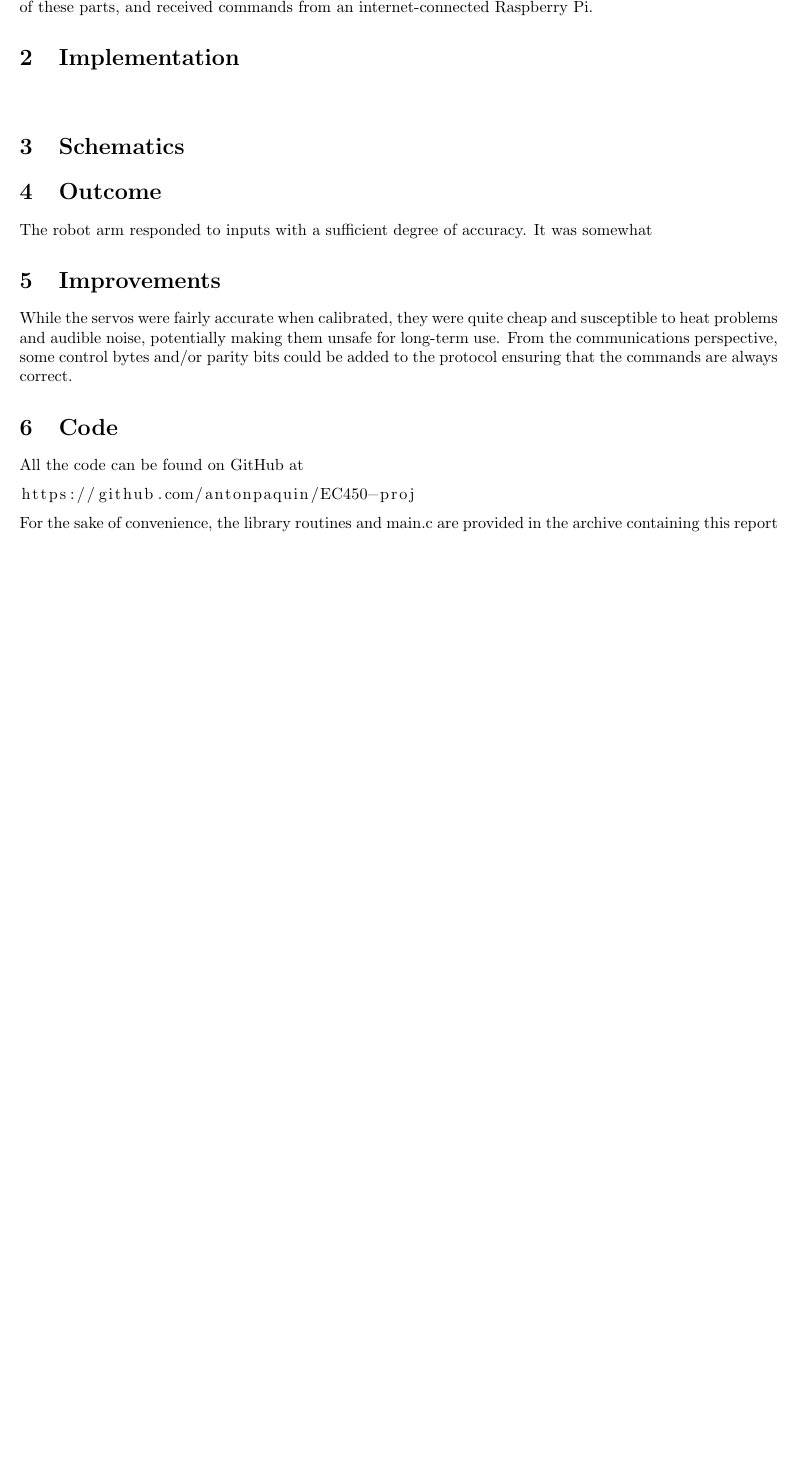
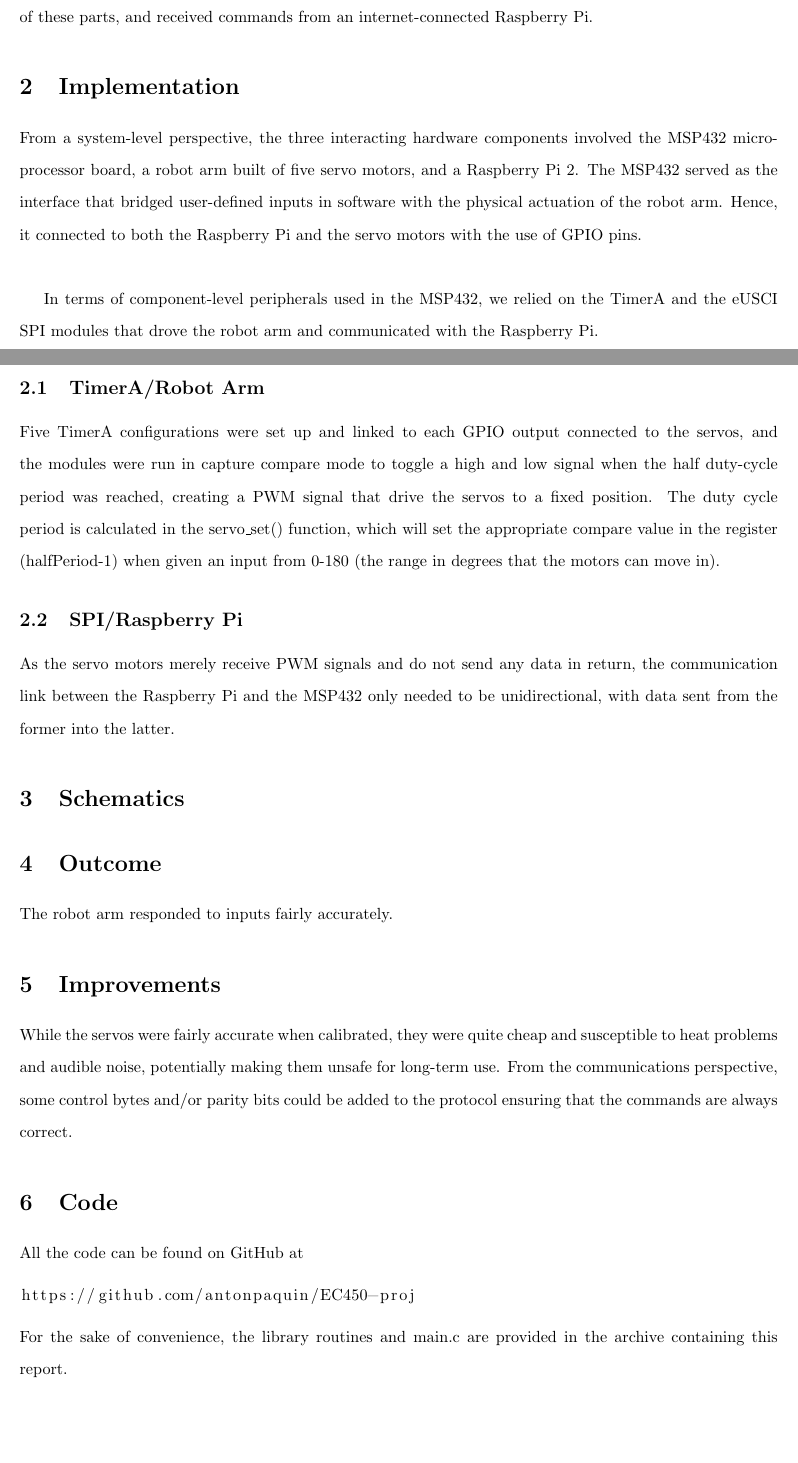
Before and after one commit to antonpaquin/EC450-proj, a LaTeX document (report.tex): part of page 1 of 2 before the commit and two parts of pages 1 and 2 of 3 after it, the two joined at a grey line, cut so that both start at the same text, the shorter picture padded with empty space. Compiled offline with pdfLaTeX.

Commit message:
Almost there

```diff
--- a/report.tex
+++ b/report.tex
@@ -8,6 +8,9 @@
 \date{}
 \usepackage{graphicx}
 \usepackage{amsmath}
+\usepackage{setspace}
+\doublespacing
+
 \begin{document}
 
 \maketitle
@@ -20,22 +23,23 @@ This robot arm was designed using five servo motors and had four joints; two dro
 
 \section{Implementation}
 
+From a system-level perspective, the three interacting hardware components involved the MSP432 microprocessor board, a robot arm built of five servo motors, and a Raspberry Pi 2. The MSP432 served as the interface that bridged user-defined inputs in software with the physical actuation of the robot arm. Hence, it connected to both the Raspberry Pi and the servo motors with the use of GPIO pins. \newline
 
+In terms of component-level peripherals used in the MSP432, we relied on the TimerA and the eUSCI SPI modules that drove the robot arm and communicated with the Raspberry Pi.
 
+\subsection{TimerA/Robot Arm}
 
-\begin{lstlisting}
+Five TimerA configurations were set up and linked to each GPIO output connected to the servos, and the modules were run in capture compare mode to toggle a high and low signal when the half duty-cycle period was reached, creating a PWM signal that drive the servos to a fixed position. The duty cycle period is calculated in the servo\_set() function, which will set the appropriate compare value in the register (halfPeriod\--1) when given an input from 0\--180 (the range in degrees that the motors can move in).
 
+\subsection{SPI/Raspberry Pi}
 
-
-\end{lstlisting}
-
+As the servo motors merely receive PWM signals and do not send any data in return, the communication link between the Raspberry Pi and the MSP432 only needed to be unidirectional, with data sent from the former into the latter.
 
 \section{Schematics}
 
 \section{Outcome}
 
-The robot arm responded to inputs with a sufficient degree of accuracy. It was somewhat
-
+The robot arm responded to inputs fairly accurately.
 
 \section{Improvements}
 While the servos were fairly accurate when calibrated, they were quite cheap and susceptible to heat problems and audible noise, potentially making them unsafe for long-term use.
@@ -47,6 +51,6 @@ All the code can be found on GitHub at
 \begin{lstlisting}
 https://github.com/antonpaquin/EC450-proj
 \end{lstlisting}
-For the sake of convenience, the library routines and main.c are provided in the archive containing this report
+For the sake of convenience, the library routines and main.c are provided in the archive containing this report.
 
 \section{Human Resources}
```
Also changed, not shown: report.pdf (added), report.tex (4 more changed lines), 3 other files.
